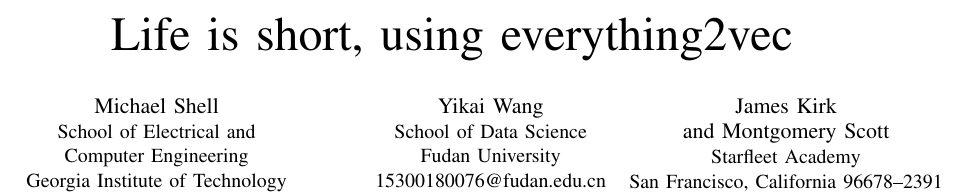
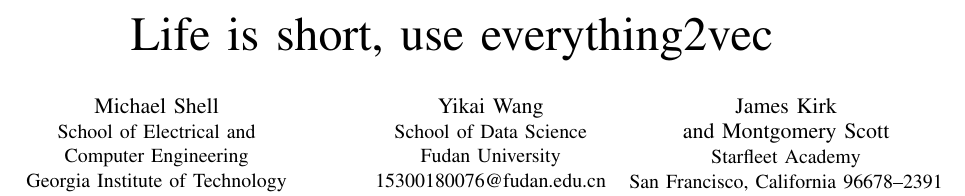
Before and after one commit to Yikai-Wang/Social-Network-Mining-Based-on-Academic-Literatures, a LaTeX paper (report/report.tex): part of page 1 of 3, cut so that both start at the same text. Compiled offline with LaTeX, dvips and Ghostscript.

Commit message:
update report

```diff
--- a/report/report.tex
+++ b/report/report.tex
@@ -135,7 +135,7 @@
 % not capitalized unless they are the first or last word of the title.
 % Linebreaks \\ can be used within to get better formatting as desired.
 % Do not put math or special symbols in the title.
-\title{Life is short, using everything2vec}
+\title{Life is short, use everything2vec}
 
 
 % author names and affiliations
```
Also changed, not shown: report/report.pdf.
